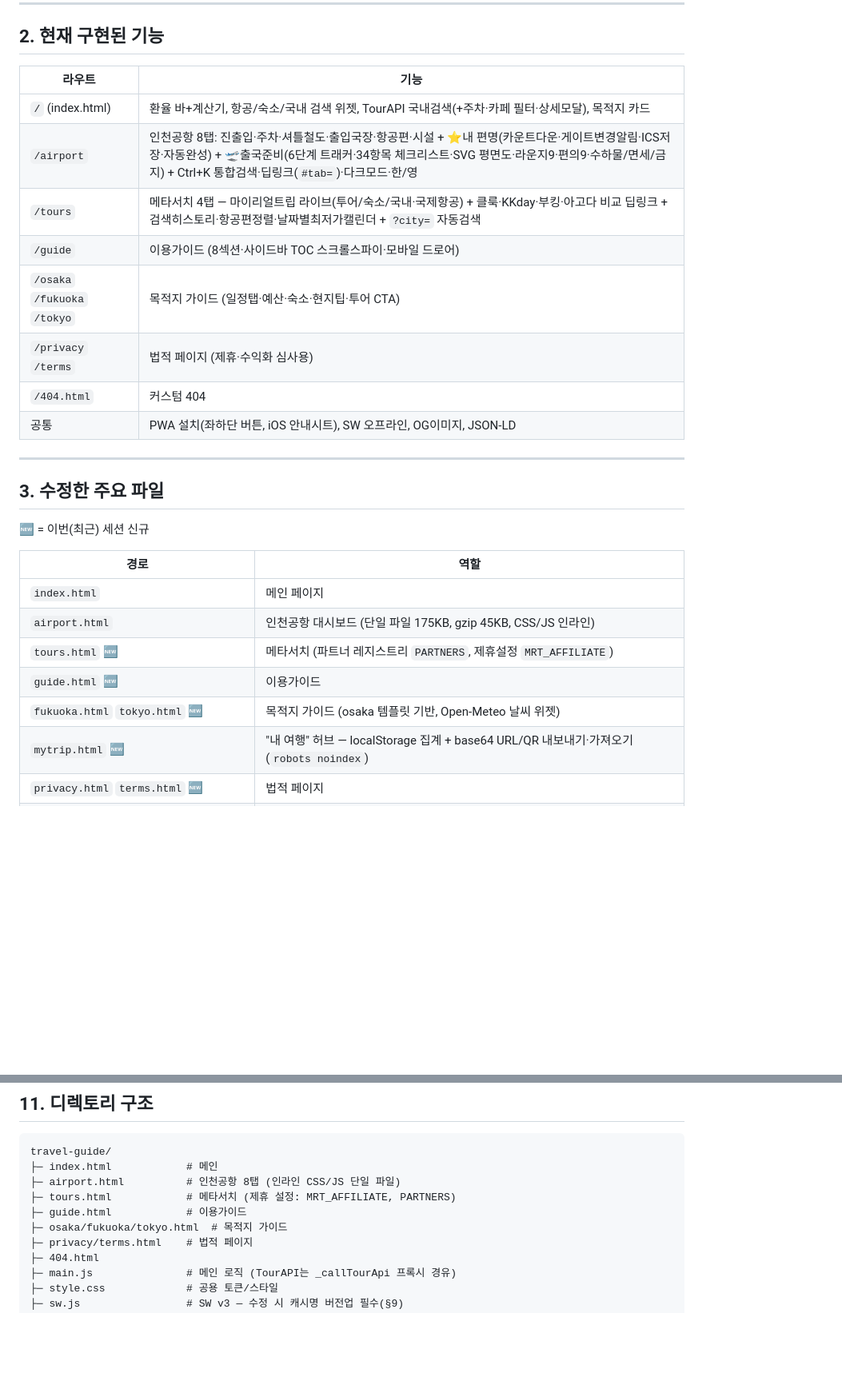
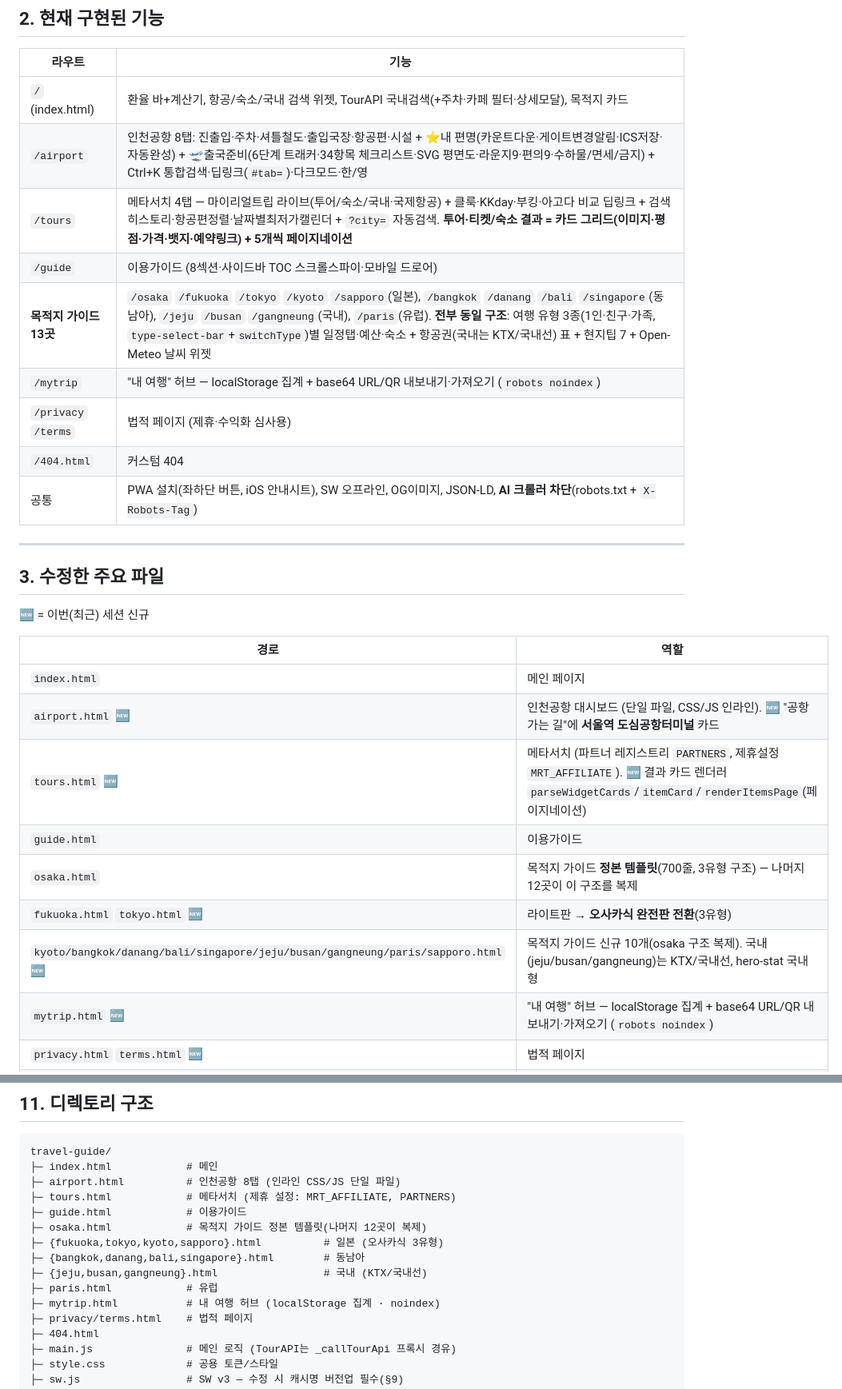
Before and after one commit to cslis07/travel-guide, a Markdown page: PROJECT_STATUS.md, 2 parts joined by grey strips. Shown at 80% size. GitHub-like rendering; blank space fills up the shorter version.

Commit message:
[DOC] PROJECT_STATUS 갱신 — 목적지 13곳 통일·tours 카드UI·AI차단·도심공항터미널 반영
Co-Authored-By: Claude Opus 4.8 <noreply@anthropic.com>

```diff
--- a/PROJECT_STATUS.md
+++ b/PROJECT_STATUS.md
@@ -33,12 +38,13 @@
 |--------|------|
 | `/` (index.html) | 환율 바+계산기, 항공/숙소/국내 검색 위젯, TourAPI 국내검색(+주차·카페 필터·상세모달), 목적지 카드 |
 | `/airport` | 인천공항 8탭: 진출입·주차·셔틀철도·출입국장·항공편·시설 + ⭐내 편명(카운트다운·게이트변경알림·ICS저장·자동완성) + 🛫출국준비(6단계 트래커·34항목 체크리스트·SVG 평면도·라운지9·편의9·수하물/면세/금지) + Ctrl+K 통합검색·딥링크(`#tab=`)·다크모드·한/영 |
-| `/tours` | 메타서치 4탭 — 마이리얼트립 라이브(투어/숙소/국내·국제항공) + 클룩·KKday·부킹·아고다 비교 딥링크 + 검색히스토리·항공편정렬·날짜별최저가캘린더 + `?city=` 자동검색 |
+| `/tours` | 메타서치 4탭 — 마이리얼트립 라이브(투어/숙소/국내·국제항공) + 클룩·KKday·부킹·아고다 비교 딥링크 + 검색히스토리·항공편정렬·날짜별최저가캘린더 + `?city=` 자동검색. **투어·티켓/숙소 결과 = 카드 그리드(이미지·평점·가격·뱃지·예약링크) + 5개씩 페이지네이션** |
 | `/guide` | 이용가이드 (8섹션·사이드바 TOC 스크롤스파이·모바일 드로어) |
-| `/osaka` `/fukuoka` `/tokyo` | 목적지 가이드 (일정탭·예산·숙소·현지팁·투어 CTA) |
+| **목적지 가이드 13곳** | `/osaka` `/fukuoka` `/tokyo` `/kyoto` `/sapporo`(일본), `/bangkok` `/danang` `/bali` `/singapore`(동남아), `/jeju` `/busan` `/gangneung`(국내), `/paris`(유럽). **전부 동일 구조**: 여행 유형 3종(1인·친구·가족, `type-select-bar`+`switchType`)별 일정탭·예산·숙소 + 항공권(국내는 KTX/국내선) 표 + 현지팁 7 + Open-Meteo 날씨 위젯 |
+| `/mytrip` | "내 여행" 허브 — localStorage 집계 + base64 URL/QR 내보내기·가져오기 (`robots noindex`) |
 | `/privacy` `/terms` | 법적 페이지 (제휴·수익화 심사용) |
 | `/404.html` | 커스텀 404 |
-| 공통 | PWA 설치(좌하단 버튼, iOS 안내시트), SW 오프라인, OG이미지, JSON-LD |
+| 공통 | PWA 설치(좌하단 버튼, iOS 안내시트), SW 오프라인, OG이미지, JSON-LD, **AI 크롤러 차단**(robots.txt + `X-Robots-Tag`) |
 
 ---
 
@@ -49,10 +55,12 @@
 | 경로 | 역할 |
 |------|------|
 | `index.html` | 메인 페이지 |
-| `airport.html` | 인천공항 대시보드 (단일 파일 175KB, gzip 45KB, CSS/JS 인라인) |
-| `tours.html` 🆕 | 메타서치 (파트너 레지스트리 `PARTNERS`, 제휴설정 `MRT_AFFILIATE`) |
-| `guide.html` 🆕 | 이용가이드 |
-| `fukuoka.html` `tokyo.html` 🆕 | 목적지 가이드 (osaka 템플릿 기반, Open-Meteo 날씨 위젯) |
+| `airport.html` 🆕 | 인천공항 대시보드 (단일 파일, CSS/JS 인라인). 🆕 "공항 가는 길"에 **서울역 도심공항터미널** 카드 |
+| `tours.html` 🆕 | 메타서치 (파트너 레지스트리 `PARTNERS`, 제휴설정 `MRT_AFFILIATE`). 🆕 결과 카드 렌더러 `parseWidgetCards`/`itemCard`/`renderItemsPage`(페이지네이션) |
+| `guide.html` | 이용가이드 |
+| `osaka.html` | 목적지 가이드 **정본 템플릿**(700줄, 3유형 구조) — 나머지 12곳이 이 구조를 복제 |
+| `fukuoka.html` `tokyo.html` 🆕 | 라이트판 → **오사카식 완전판 전환**(3유형) |
+| `kyoto/bangkok/danang/bali/singapore/jeju/busan/gangneung/paris/sapporo.html` 🆕 | 목적지 가이드 신규 10개(osaka 구조 복제). 국내(jeju/busan/gangneung)는 KTX/국내선, hero-stat 국내형 |
 | `mytrip.html` 🆕 | "내 여행" 허브 — localStorage 집계 + base64 URL/QR 내보내기·가져오기 (`robots noindex`) |
 | `privacy.html` `terms.html` 🆕 | 법적 페이지 |
 | `main.js` | 메인 로직 — 환율/계산기, TourAPI(프록시 경유 `_callTourApi`), 상세모달 |
@@ -219,7 +231,12 @@ travel-guide/
 ├─ airport.html          # 인천공항 8탭 (인라인 CSS/JS 단일 파일)
 ├─ tours.html            # 메타서치 (제휴 설정: MRT_AFFILIATE, PARTNERS)
 ├─ guide.html            # 이용가이드
-├─ osaka/fukuoka/tokyo.html  # 목적지 가이드
+├─ osaka.html            # 목적지 가이드 정본 템플릿(나머지 12곳이 복제)
+├─ {fukuoka,tokyo,kyoto,sapporo}.html          # 일본 (오사카식 3유형)
+├─ {bangkok,danang,bali,singapore}.html        # 동남아
+├─ {jeju,busan,gangneung}.html                 # 국내 (KTX/국내선)
+├─ paris.html            # 유럽
+├─ mytrip.html           # 내 여행 허브 (localStorage 집계 · noindex)
 ├─ privacy/terms.html    # 법적 페이지
 ├─ 404.html
 ├─ main.js               # 메인 로직 (TourAPI는 _callTourApi 프록시 경유)
```
Also changed, not shown: other parts of PROJECT_STATUS.md (+20 -11 lines).
